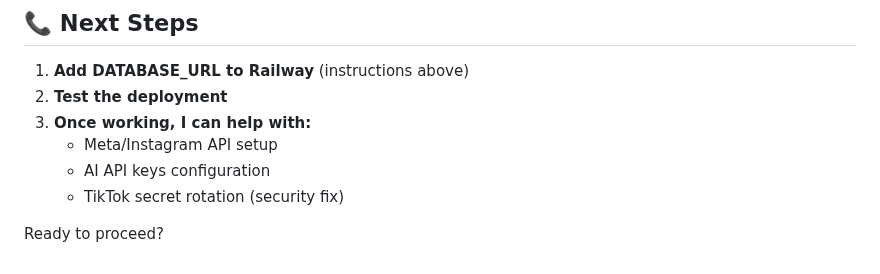
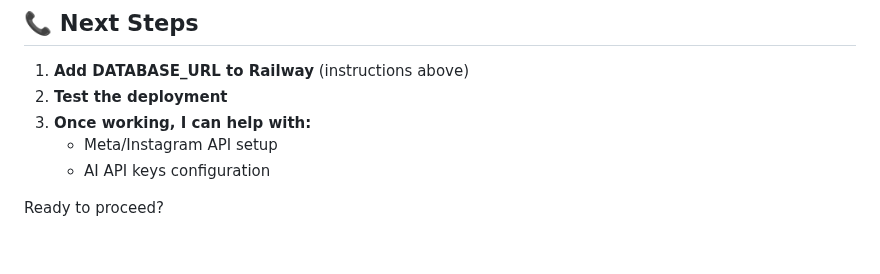
Before and after one commit to 182Gandalf/creator-command-center, a Markdown page: POSTGRES_MIGRATION_GUIDE.md, the part around the change. Drawn GitHub-style.

Commit message:
docs: update postgres migration guide

```diff
--- a/POSTGRES_MIGRATION_GUIDE.md
+++ b/POSTGRES_MIGRATION_GUIDE.md
@@ -135,6 +135,5 @@ DATABASE_URL=postgresql://postgres:password@containers.railway.app:5432/railway
 3. **Once working, I can help with:**
    - Meta/Instagram API setup
    - AI API keys configuration
-   - TikTok secret rotation (security fix)
 
 Ready to proceed?
```
